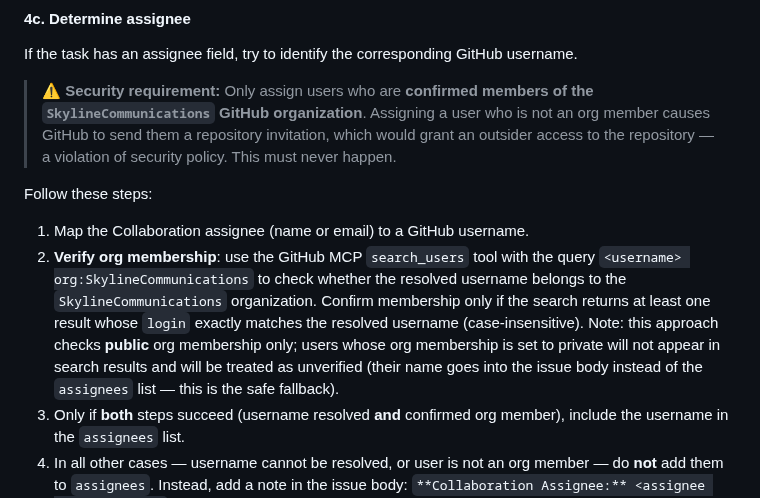
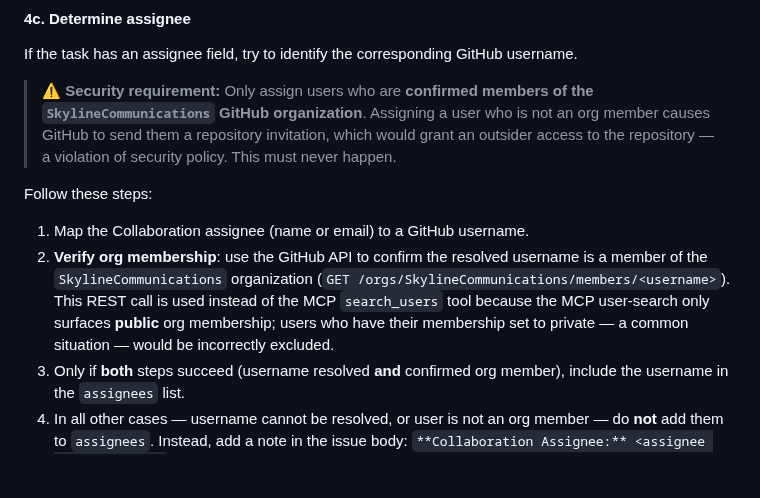
Before and after one commit to SkylineCommunications/_ReusableAgenticWorkflows, a Markdown page: workflows/sync-collaboration-tasks.md, the part around the change. Rendered like a GitHub page; blank space fills up the shorter version.

Commit message:
Revert org membership check to REST API — MCP search_users misses private members
Agent-Logs-Url: https://github.com/SkylineCommunications/_ReusableAgenticWorkflows/sessions/2403ec65-7fc6-4f0c-ae9d-3790133c9a03

Co-authored-by: maurodruwel-skyline <175942555+maurodruwel-skyline@users.noreply.github.com>

```diff
--- a/workflows/sync-collaboration-tasks.md
+++ b/workflows/sync-collaboration-tasks.md
@@ -148,14 +148,12 @@ If the task has an assignee field, try to identify the corresponding GitHub user
 
 Follow these steps:
 1. Map the Collaboration assignee (name or email) to a GitHub username.
-2. **Verify org membership**: use the GitHub MCP `search_users` tool with the query
-   `<username> org:SkylineCommunications` to check whether the resolved username
-   belongs to the `SkylineCommunications` organization. Confirm membership only if
-   the search returns at least one result whose `login` exactly matches the resolved
-   username (case-insensitive). Note: this approach checks **public** org membership
-   only; users whose org membership is set to private will not appear in search results
-   and will be treated as unverified (their name goes into the issue body instead of
-   the `assignees` list — this is the safe fallback).
+2. **Verify org membership**: use the GitHub API to confirm the resolved username is a
+   member of the `SkylineCommunications` organization
+   (`GET /orgs/SkylineCommunications/members/<username>`).
+   This REST call is used instead of the MCP `search_users` tool because the MCP
+   user-search only surfaces **public** org membership; users who have their membership
+   set to private — a common situation — would be incorrectly excluded.
 3. Only if **both** steps succeed (username resolved **and** confirmed org member),
    include the username in the `assignees` list.
 4. In all other cases — username cannot be resolved, or user is not an org member —
```
